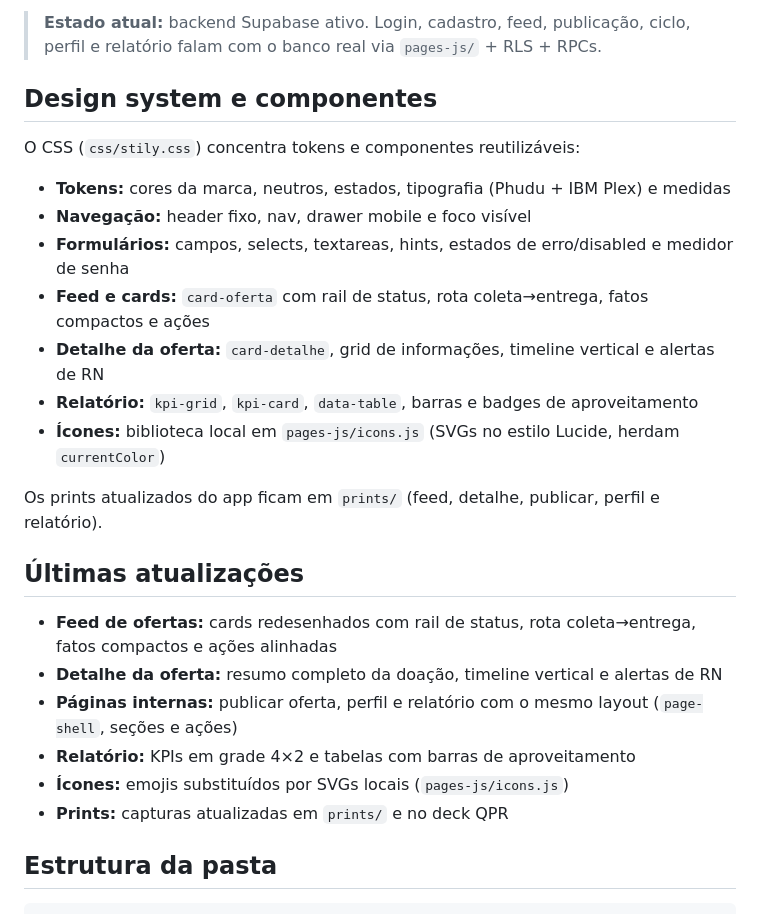
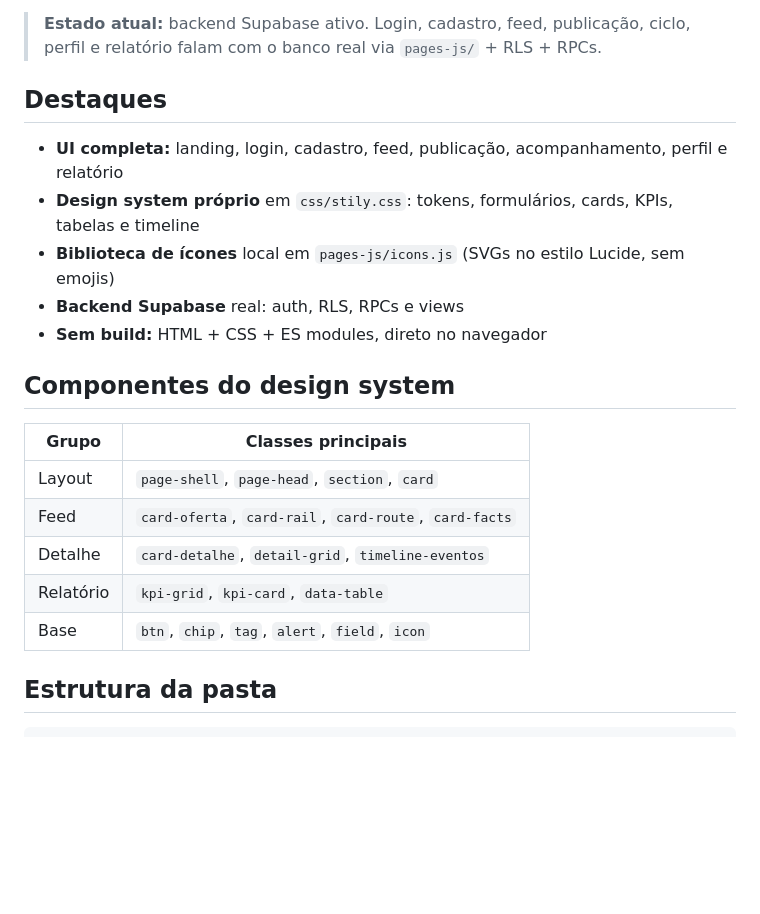
Before and after one commit to Fernand0-Vianna/Lilas-helping-Sobra-Zero, a Markdown page: README.md, the part around one of its changes. Drawn GitHub-style; blank space fills up the shorter version.

```diff
--- a/README.md
+++ b/README.md
@@ -125,28 +146,23 @@ fontes **Phudu** (logo/títulos) e **IBM Plex Sans** (interface).
 > **Estado atual:** backend Supabase ativo. Login, cadastro, feed, publicação,
 > ciclo, perfil e relatório falam com o banco real via `pages-js/` + RLS + RPCs.
 
-## Design system e componentes
+## Destaques
 
-O CSS (`css/stily.css`) concentra tokens e componentes reutilizáveis:
+- **UI completa:** landing, login, cadastro, feed, publicação, acompanhamento, perfil e relatório
+- **Design system próprio** em `css/stily.css`: tokens, formulários, cards, KPIs, tabelas e timeline
+- **Biblioteca de ícones** local em `pages-js/icons.js` (SVGs no estilo Lucide, sem emojis)
+- **Backend Supabase** real: auth, RLS, RPCs e views
+- **Sem build:** HTML + CSS + ES modules, direto no navegador
 
-- **Tokens:** cores da marca, neutros, estados, tipografia (Phudu + IBM Plex) e medidas
-- **Navegação:** header fixo, nav, drawer mobile e foco visível
-- **Formulários:** campos, selects, textareas, hints, estados de erro/disabled e medidor de senha
-- **Feed e cards:** `card-oferta` com rail de status, rota coleta→entrega, fatos compactos e ações
-- **Detalhe da oferta:** `card-detalhe`, grid de informações, timeline vertical e alertas de RN
-- **Relatório:** `kpi-grid`, `kpi-card`, `data-table`, barras e badges de aproveitamento
-- **Ícones:** biblioteca local em `pages-js/icons.js` (SVGs no estilo Lucide, herdam `currentColor`)
+## Componentes do design system
 
-Os prints atualizados do app ficam em `prints/` (feed, detalhe, publicar, perfil e relatório).
-
-## Últimas atualizações
-
-- **Feed de ofertas:** cards redesenhados com rail de status, rota coleta→entrega, fatos compactos e ações alinhadas
-- **Detalhe da oferta:** resumo completo da doação, timeline vertical e alertas de RN
-- **Páginas internas:** publicar oferta, perfil e relatório com o mesmo layout (`page-shell`, seções e ações)
-- **Relatório:** KPIs em grade 4×2 e tabelas com barras de aproveitamento
-- **Ícones:** emojis substituídos por SVGs locais (`pages-js/icons.js`)
-- **Prints:** capturas atualizadas em `prints/` e no deck QPR
+| Grupo | Classes principais |
+|---|---|
+| Layout | `page-shell`, `page-head`, `section`, `card` |
+| Feed | `card-oferta`, `card-rail`, `card-route`, `card-facts` |
+| Detalhe | `card-detalhe`, `detail-grid`, `timeline-eventos` |
+| Relatório | `kpi-grid`, `kpi-card`, `data-table` |
+| Base | `btn`, `chip`, `tag`, `alert`, `field`, `icon` |
 
 ## Estrutura da pasta
 
```
Also changed, not shown: other parts of README.md (+31 -10 lines).
